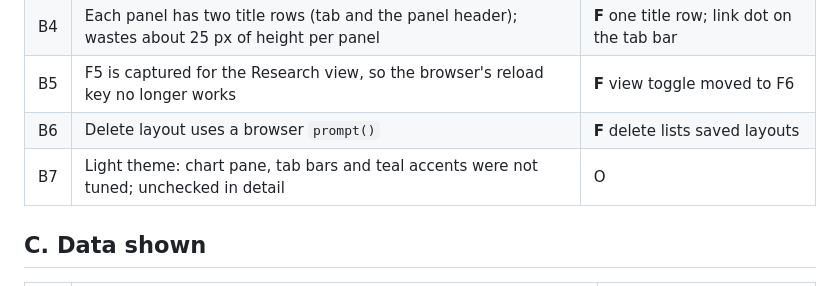
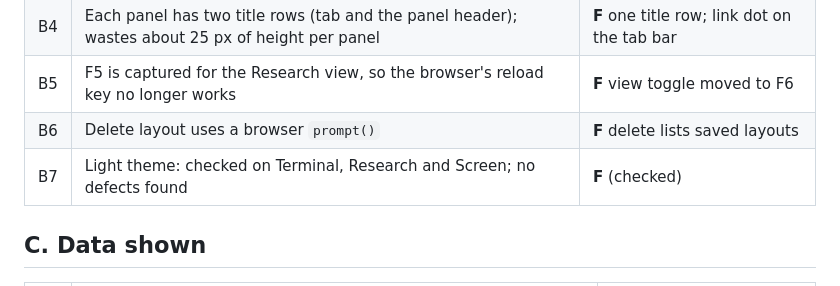
Before and after one commit to maahin-1/athena-the-fund-manager, a Markdown page: docs/terminal-audit-2026-10-16.md, the part around the change. GitHub-like rendering.

Commit message:
docs: audit B7, light theme checked
Co-Authored-By: Claude Sonnet 5.5 <noreply@anthropic.com>

```diff
--- a/docs/terminal-audit-2026-10-16.md
+++ b/docs/terminal-audit-2026-10-16.md
@@ -23,7 +23,7 @@ Method: the real-feed terminal (port 8700, market shut) driven in a browser (Jev
 | B4 | Each panel has two title rows (tab and the panel header); wastes about 25 px of height per panel | **F** one title row; link dot on the tab bar |
 | B5 | F5 is captured for the Research view, so the browser's reload key no longer works | **F** view toggle moved to F6 |
 | B6 | Delete layout uses a browser `prompt()` | **F** delete lists saved layouts |
-| B7 | Light theme: chart pane, tab bars and teal accents were not tuned; unchecked in detail | O |
+| B7 | Light theme: checked on Terminal, Research and Screen; no defects found | **F** (checked) |
 
 ## C. Data shown
 
```
